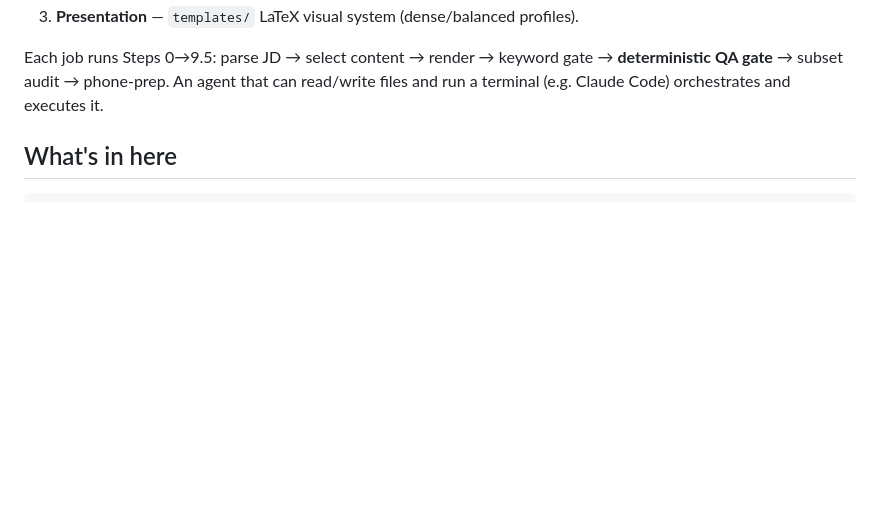
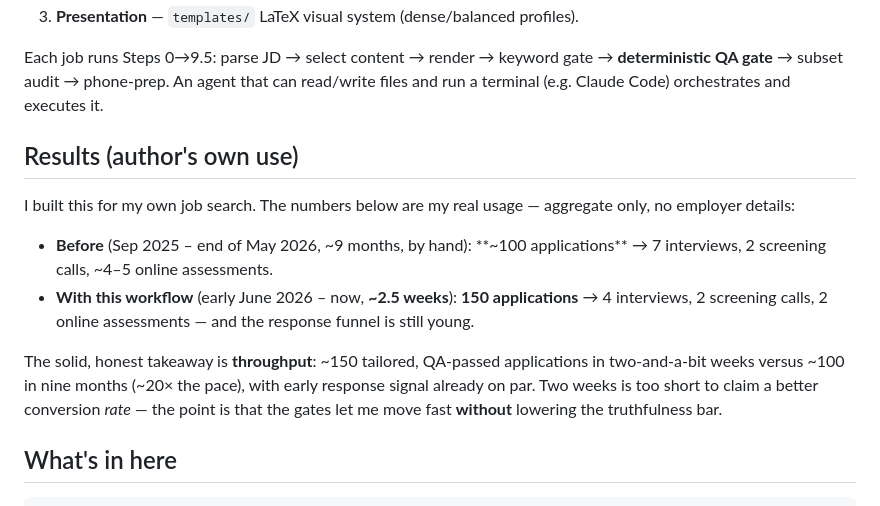
Before and after one commit to Schiao-Lee/evidence-grounded-cv-tailoring, a Markdown page: README.md, the part around the change. GitHub-like rendering; blank space fills up the shorter version.

Commit message:
README: add real before/after usage results
~20x application throughput (150 in ~2.5 weeks vs ~100 in 9 months), framed
honestly — throughput is the solid claim; the 2-week funnel is too young to
claim a better conversion rate.

Co-Authored-By: Claude Opus 4.8 <noreply@anthropic.com>

```diff
--- a/README.md
+++ b/README.md
@@ -51,6 +51,23 @@ Three deliberately separated layers (so no single prompt owns everything):
 Each job runs Steps 0→9.5: parse JD → select content → render → keyword gate →
 **deterministic QA gate** → subset audit → phone-prep. An agent that can read/write
 files and run a terminal (e.g. Claude Code) orchestrates and executes it.
+
+## Results (author's own use)
+
+I built this for my own job search. The numbers below are my real usage —
+aggregate only, no employer details:
+
+- **Before** (Sep 2025 – end of May 2026, ~9 months, by hand): **~100 applications**
+  → 7 interviews, 2 screening calls, ~4–5 online assessments.
+- **With this workflow** (early June 2026 – now, **~2.5 weeks**): **150 applications**
+  → 4 interviews, 2 screening calls, 2 online assessments — and the response funnel
+  is still young.
+
+The solid, honest takeaway is **throughput**: ~150 tailored, QA-passed applications
+in two-and-a-bit weeks versus ~100 in nine months (~20× the pace), with early
+response signal already on par. Two weeks is too short to claim a better conversion
+*rate* — the point is that the gates let me move fast **without** lowering the
+truthfulness bar.
 
 ## What's in here
 
```
